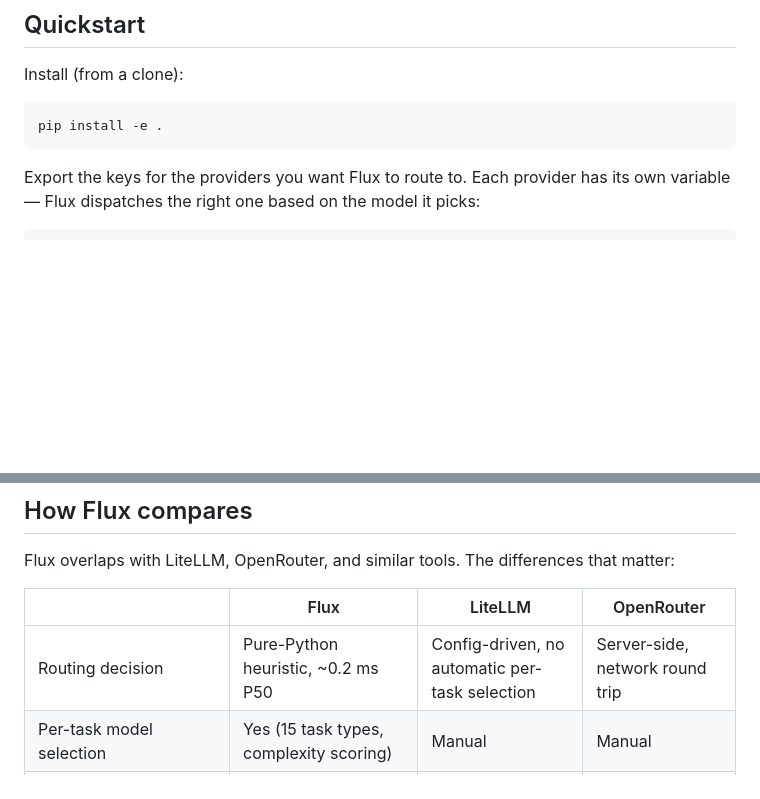
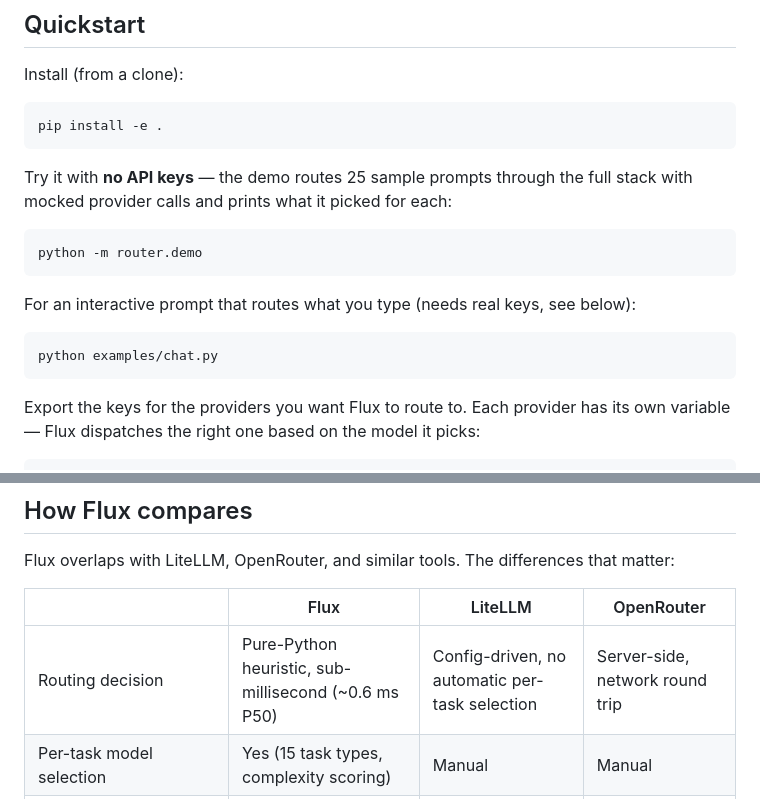
Before and after one commit to vbc1406/flux-router, a Markdown page: README.md, 2 parts joined by grey strips. Drawn GitHub-style; blank space fills up the shorter version.

Commit message:
README: correct P50 latency claim, surface keyless demo + chat example
The headline '~0.2 ms P50' contradicted the repo's own benchmark_report.txt
(measured 0.58 ms P50); change it to '~0.6 ms P50'. Also surface the two
lowest-friction entry points in the Quickstart: 'python -m router.demo'
(keyless, mocked) and examples/chat.py. The '15 task types' claim is accurate
(the classifier returns exactly 15 distinct types) and is left as-is.

Co-Authored-By: Claude Opus 4.7 <noreply@anthropic.com>

````diff
--- a/README.md
+++ b/README.md
@@ -28,6 +28,19 @@ Install (from a clone):
 
 ```bash
 pip install -e .
+```
+
+Try it with **no API keys** — the demo routes 25 sample prompts through the full
+stack with mocked provider calls and prints what it picked for each:
+
+```bash
+python -m router.demo
+```
+
+For an interactive prompt that routes what you type (needs real keys, see below):
+
+```bash
+python examples/chat.py
 ```
 
 Export the keys for the providers you want Flux to route to. Each provider has
@@ -81,7 +94,7 @@ Flux overlaps with LiteLLM, OpenRouter, and similar tools. The differences that
 
 | | Flux | LiteLLM | OpenRouter |
 |---|---|---|---|
-| Routing decision | Pure-Python heuristic, ~0.2 ms P50 | Config-driven, no automatic per-task selection | Server-side, network round trip |
+| Routing decision | Pure-Python heuristic, sub-millisecond (~0.6 ms P50) | Config-driven, no automatic per-task selection | Server-side, network round trip |
 | Per-task model selection | Yes (15 task types, complexity scoring) | Manual | Manual |
 | Adaptive learning from response quality | Yes (per-(model, task) EMA, optional per-customer) | No | No |
 | Typed fallback chains (rate-limit / timeout / content-filter) | Yes, separate per failure mode | Yes (single chain) | Yes |
````
